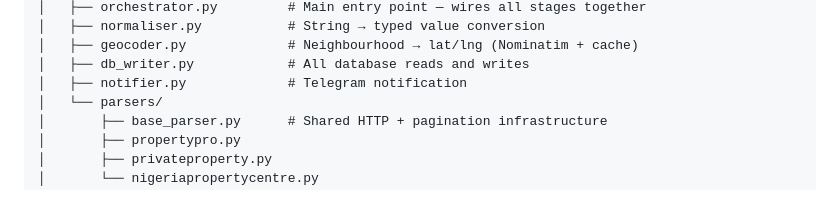
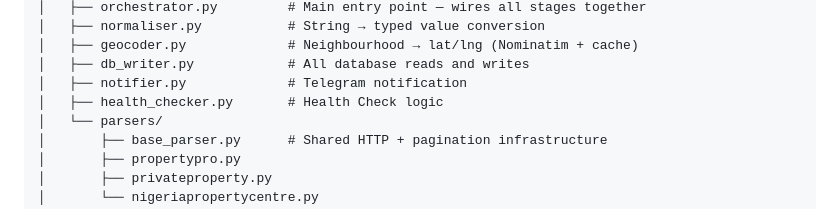
Before and after one commit to islajr/property-scraper, a Markdown page: README.md, the part around the change. Rendered like a GitHub page.

```diff
--- a/README.md
+++ b/README.md
@@ -64,6 +64,7 @@ property-scraper/
 │   ├── geocoder.py             # Neighbourhood → lat/lng (Nominatim + cache)
 │   ├── db_writer.py            # All database reads and writes
 │   ├── notifier.py             # Telegram notification
+│   ├── health_checker.py       # Health Check logic
 │   └── parsers/
 │       ├── base_parser.py      # Shared HTTP + pagination infrastructure
 │       ├── propertypro.py
```
